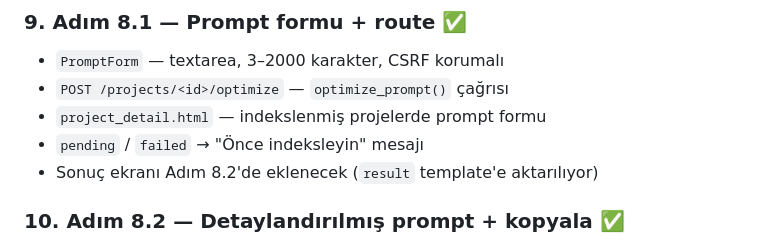
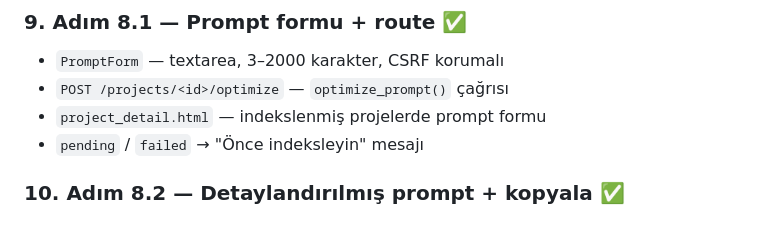
Before and after one commit to eferecep/ContextCraft, a Markdown page: cursor.md, the part around the change. Drawn GitHub-style.

Commit message:
cursor.md: Adım 8.1 notundaki eski 8.2 referansı düzeltildi.
Co-authored-by: Cursor <cursoragent@cursor.com>

```diff
--- a/cursor.md
+++ b/cursor.md
@@ -129,7 +129,6 @@ Güncellenen dosyalar:
 - `POST /projects/<id>/optimize` — `optimize_prompt()` çağrısı
 - `project_detail.html` — indekslenmiş projelerde prompt formu
 - `pending` / `failed` → "Önce indeksleyin" mesajı
-- Sonuç ekranı Adım 8.2'de eklenecek (`result` template'e aktarılıyor)
 
 ### 10. Adım 8.2 — Detaylandırılmış prompt + kopyala ✅
 
```
